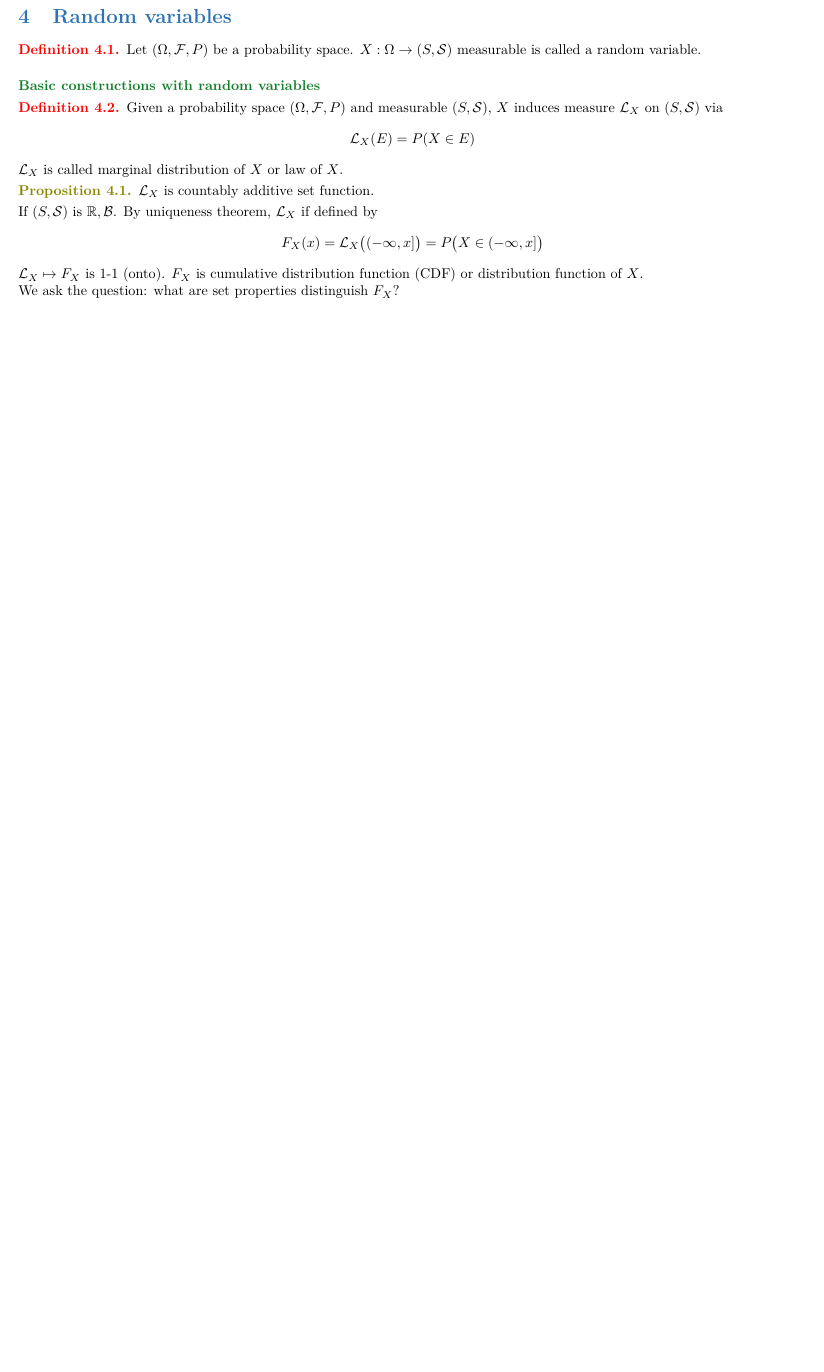
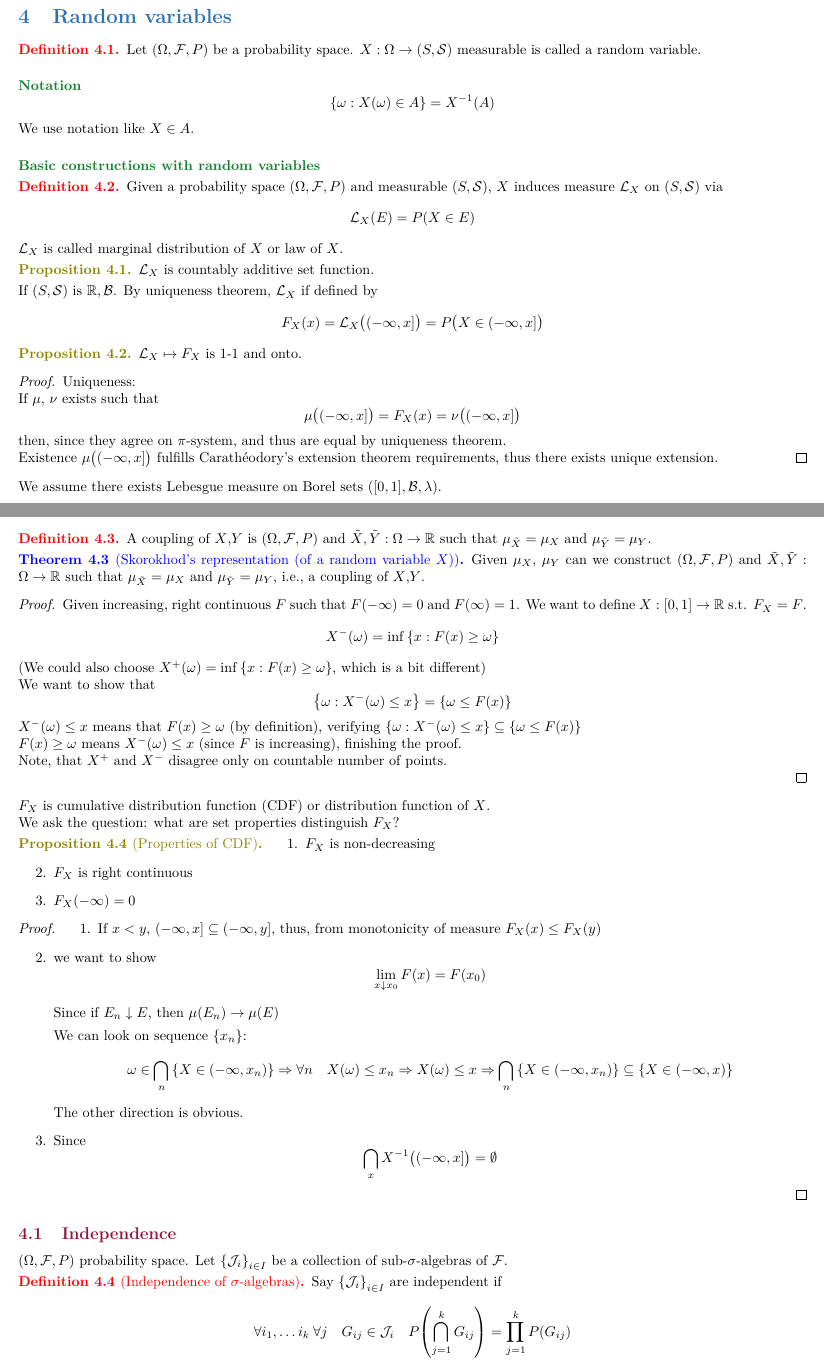
Before and after one commit to Randl/106349_-_Advanced_Probability, a LaTeX paper (106349-_-Advanced_Probability.tex, which reads lect5.tex, lect6.tex): part of page 9 of 9 before the commit and two parts of pages 9 and 10 of 10 after it, the two joined at a grey line, cut so that both start at the same text, the shorter picture padded with empty space. Compiled offline with pdfLaTeX.

Commit message:
Lecture 6

```diff
--- a/lect5.tex
+++ b/lect5.tex
@@ -71,6 +71,10 @@ Both are continuous (projection from the definition of product topology) and thu
 	$X: \Omega \to (S, \mathcal{S}) $ measurable is called a random variable.
 \end{definition}
 
+\paragraph{Notation}
+$$\left\{ \omega: X(\omega) \in A \right\} = X^{-1}(A)$$
+We use notation like $X\in A$.
+
 \paragraph{Basic constructions with random variables}
 \begin{definition}
 	Given a probability space $\qty(\Omega, \mathcal{F}, P)$  and measurable $ (S, \mathcal{S})$, $X$ induces measure $\mathcal{L}_X$ on $ (S, \mathcal{S})$ via
@@ -85,6 +89,44 @@ $\mathcal{L}_X$ is called marginal distribution of $X$ or law of $X$.
 If $ (S, \mathcal{S})$ is $\mathbb{R}, \mathcal{B}$. By uniqueness theorem, $\mathcal{L}_X$ if defined by
 $$F_X(x) = \mathcal{L}_X\big((-\infty, x]\big) = P\big(X\in (-\infty, x]\big)$$
 
-$\mathcal{L}_X \mapsto F_X$ is 1-1 (onto). $F_X$ is cumulative distribution function (CDF) or distribution function of $X$.
+\begin{prop}
+	$\mathcal{L}_X \mapsto F_X$ is 1-1 and onto.
+	\begin{proof}
+		Uniqueness:
+
+		If $\mu$, $\nu$ exists such that $$\mu\big((-\infty, x]\big) = F_X(x) = \nu\big((-\infty, x]\big)$$
+		then, since they agree on $\pi$-system, and thus are equal by uniqueness theorem.
+
+		Existence
+		$\mu\big((-\infty, x]\big)$ fulfills Carath\'{e}odory's extension theorem requirements, thus there exists unique extension.
+	\end{proof}
+\end{prop}
+
+We assume there exists Lebesgue measure on Borel sets $\qty([0,1], \mathcal{B}, \lambda)$.
+
+\begin{definition}
+	A coupling of $X$,$Y$ is $(\Omega, \mathcal{F}, P)$  and $\tilde{X},\tilde{Y} : \Omega \to \mathbb{R}$  such that $\mu_{\tilde{X}} = \mu_X$ and $\mu_{\tilde{Y}}  = \mu_Y$.
+\end{definition}
+\begin{theorem}[Skorokhod's representation (of a random variable $X$)]
+	Given $\mu_X$, $\mu_Y$ can we construct $(\Omega, \mathcal{F}, P)$ and $\tilde{X},\tilde{Y} : \Omega \to \mathbb{R}$  such that $\mu_{\tilde{X}} = \mu_X$ and $\mu_{\tilde{Y}}  = \mu_Y$, i.e., a coupling of $X$,$Y$.
+	\begin{proof}
+		Given increasing, right continuous $F$ such that $F(-\infty)=0$ and $F(\infty) = 1$. We want to define $X: [0,1] \to \mathbb{R}$ s.t. $F_X=F$.
+		$$X^-(\omega) = \inf \left\{ x: F(x) \geq \omega \right\}$$
+		(We could also choose $X^+(\omega) = \inf \left\{ x: F(x) \geq \omega \right\}$, which is a bit different)
+
+		We want to show that
+		$$\left\{ \omega : X^-(\omega) \leq x \right\} = \left\{ \omega \leq F(x) \right\}$$
+
+		$X^-(\omega) \leq x $ means that $F(x) \geq \omega$ (by definition), verifying $\left\{ \omega : X^-(\omega) \leq x \right\} \subseteq \left\{ \omega \leq F(x) \right\}$
+
+		$F(x) \geq \omega $ means $X^-(\omega)  \leq x$ (since $F$ is increasing), finishing the proof.
+
+		Note, that $X^+$ and $X^-$ disagree only on countable number of points.
+
+	\end{proof}
+\end{theorem}
+
+
+$F_X$ is cumulative distribution function (CDF) or distribution function of $X$.
 
 We ask the question: what are set properties distinguish $F_X$?
--- /dev/null
+++ b/lect6.tex
@@ -0,0 +1,33 @@
+\begin{prop}[Properties of CDF]
+\begin{enumerate}
+	\item $F_X$ is non-decreasing
+	\item $F_X$ is right continuous
+	\item $F_X(-\infty) = 0$
+\end{enumerate}
+\begin{proof}
+
+	\begin{enumerate}
+		\item If $x<y$, $(-\infty, x] \subseteq (-\infty, y]$, thus, from monotonicity of measure $F_X(x)\leq F_X(y)$
+		\item we want to show
+		$$\lim_{x\downarrow x_0} F(x) = F(x_0)$$
+
+		Since if $E_n \downarrow E$, then $\mu(E_n) \to \mu(E)$
+
+		We can look on sequence $\left\{ x_n\right\}$:
+		$$\omega \in \bigcap_n \left\{ X \in (-\infty, x_n) \right\} \Rightarrow \forall n \quad X(\omega) \leq x_n \Rightarrow X(\omega) \leq x \Rightarrow \bigcap_n \left\{ X \in (-\infty, x_n) \right\} \subseteq \left\{ X \in (-\infty, x) \right\}$$
+		The other direction is obvious.
+		\item Since
+		$$\bigcap_x X^{-1}\big((-\infty,x]\big) = \emptyset$$
+	\end{enumerate}
+\end{proof}
+\end{prop}
+
+\subsection{Independence}
+$(\Omega, \mathcal{F}, P)$ probability space.
+Let $\left\{ \mathcal{J}_i \right\}_{i\in I}$ be a collection of sub-$\sigma$-algebras of $\mathcal{F}$.
+\begin{definition}[Independence of $\sigma$-algebras]
+	Say $\left\{ \mathcal{J}_i \right\}_{i\in I}$ are independent if
+	$$\forall i_1, \dots i_k \: \forall j \quad G_{ij} \in  \mathcal{J}_i \quad P\qty(\bigcap_{j=1}^k G_{ij}) = \prod_{j=1}^k P(G_{ij})$$
+\end{definition}
+\begin{definition}[Independence of random variables]
+	Say $\left\{ X_i \right\}_{i\in I}$ are independent if $\sigma(X_i)$ are independent.
```
Also changed, not shown: 106349-_-Advanced_Probability.tex (+1 -0 lines), lect3.tex (+2 -2 lines), 106349-_-Advanced_Probability.pdf, lect6.tex (4 more changed lines).
